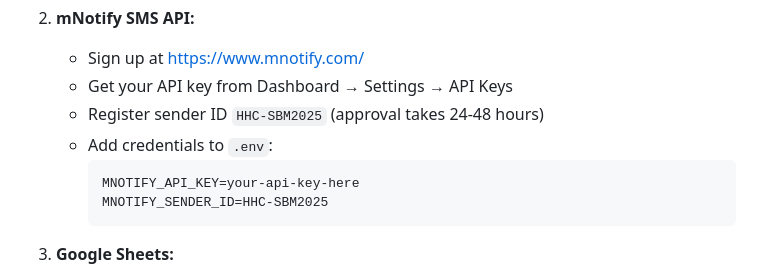
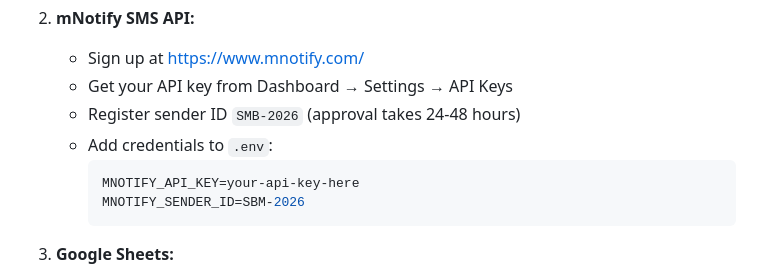
Before and after one commit to Princehammycode/sbm26-registrationapp, a Markdown page: README.md, the part around the change. Drawn GitHub-style.

````diff
--- a/README.md
+++ b/README.md
@@ -39,11 +39,11 @@ cp .env.example .env
 2. **mNotify SMS API:**
    - Sign up at https://www.mnotify.com/
    - Get your API key from Dashboard → Settings → API Keys
-   - Register sender ID `HHC-SBM2025` (approval takes 24-48 hours)
+   - Register sender ID `SMB-2026` (approval takes 24-48 hours)
    - Add credentials to `.env`:
      ```env
      MNOTIFY_API_KEY=your-api-key-here
-     MNOTIFY_SENDER_ID=HHC-SBM2025
+     MNOTIFY_SENDER_ID=SBM-2026
      ```
 
 3. **Google Sheets:**
````
